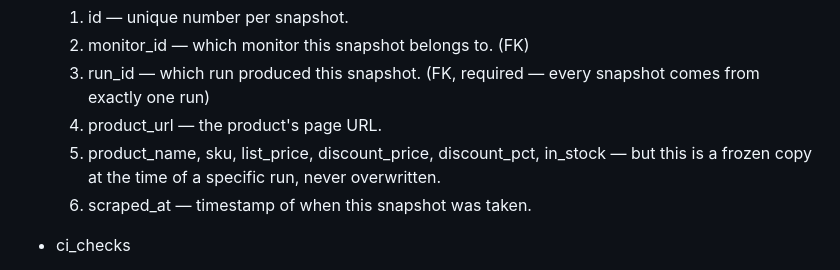
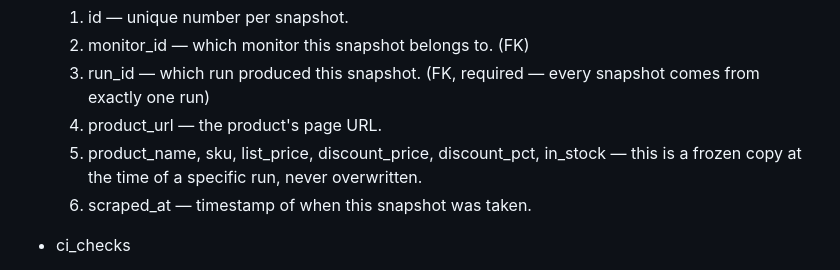
Before and after one commit to michelle-maria-andrade/scraper_verse, a Markdown page: .agents/rules/projects.md, the part around the change. Drawn GitHub-style.

Commit message:
Fix formatting in projects.md

```diff
--- a/.agents/rules/projects.md
+++ b/.agents/rules/projects.md
@@ -93,7 +93,7 @@ regional distributor).
   2. monitor_id — which monitor this snapshot belongs to. (FK)
   3. run_id — which run produced this snapshot. (FK, required — every snapshot comes from exactly one run)
   4. product_url — the product's page URL.
-  5. product_name, sku, list_price, discount_price, discount_pct, in_stock — but this is a frozen copy at the time of a specific run, never overwritten.
+  5. product_name, sku, list_price, discount_price, discount_pct, in_stock — this is a frozen copy at the time of a specific run, never overwritten.
   6. scraped_at — timestamp of when this snapshot was taken.
 
 - ci_checks
```
